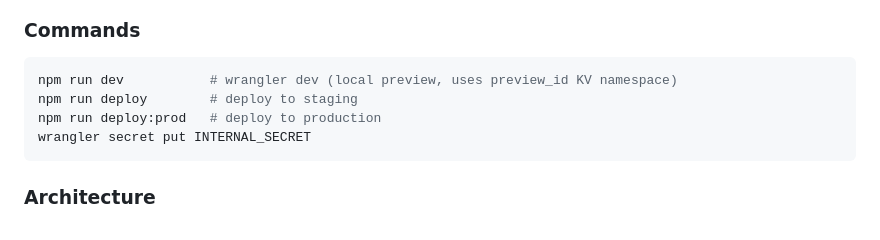
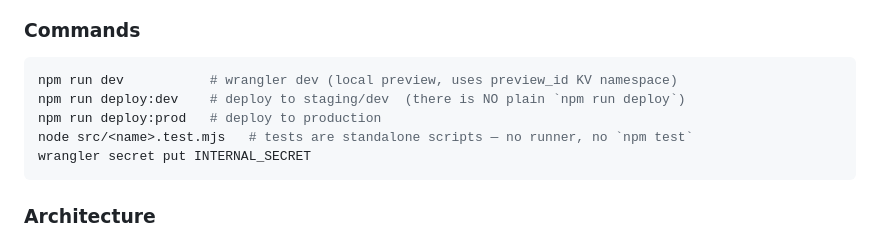
Before and after one commit to shaukatalidev/qr_project, a Markdown page: CLAUDE.md, the part around the change. Rendered like a GitHub page.

Commit message:
docs: correct the Cloudflare Worker deploy and test commands
CLAUDE.md documented `npm run deploy` for staging, which does not exist in
qr_cf_code/package.json — the script is `deploy:dev`. Following the doc during a
Worker deploy fails outright. Also notes that Worker tests are standalone node
scripts, not an `npm test` runner.

````diff
--- a/CLAUDE.md
+++ b/CLAUDE.md
@@ -114,8 +114,9 @@ src/app/
 ### Commands
 ```bash
 npm run dev           # wrangler dev (local preview, uses preview_id KV namespace)
-npm run deploy        # deploy to staging
+npm run deploy:dev    # deploy to staging/dev  (there is NO plain `npm run deploy`)
 npm run deploy:prod   # deploy to production
+node src/<name>.test.mjs   # tests are standalone scripts — no runner, no `npm test`
 wrangler secret put INTERNAL_SECRET
 ```
 
````
